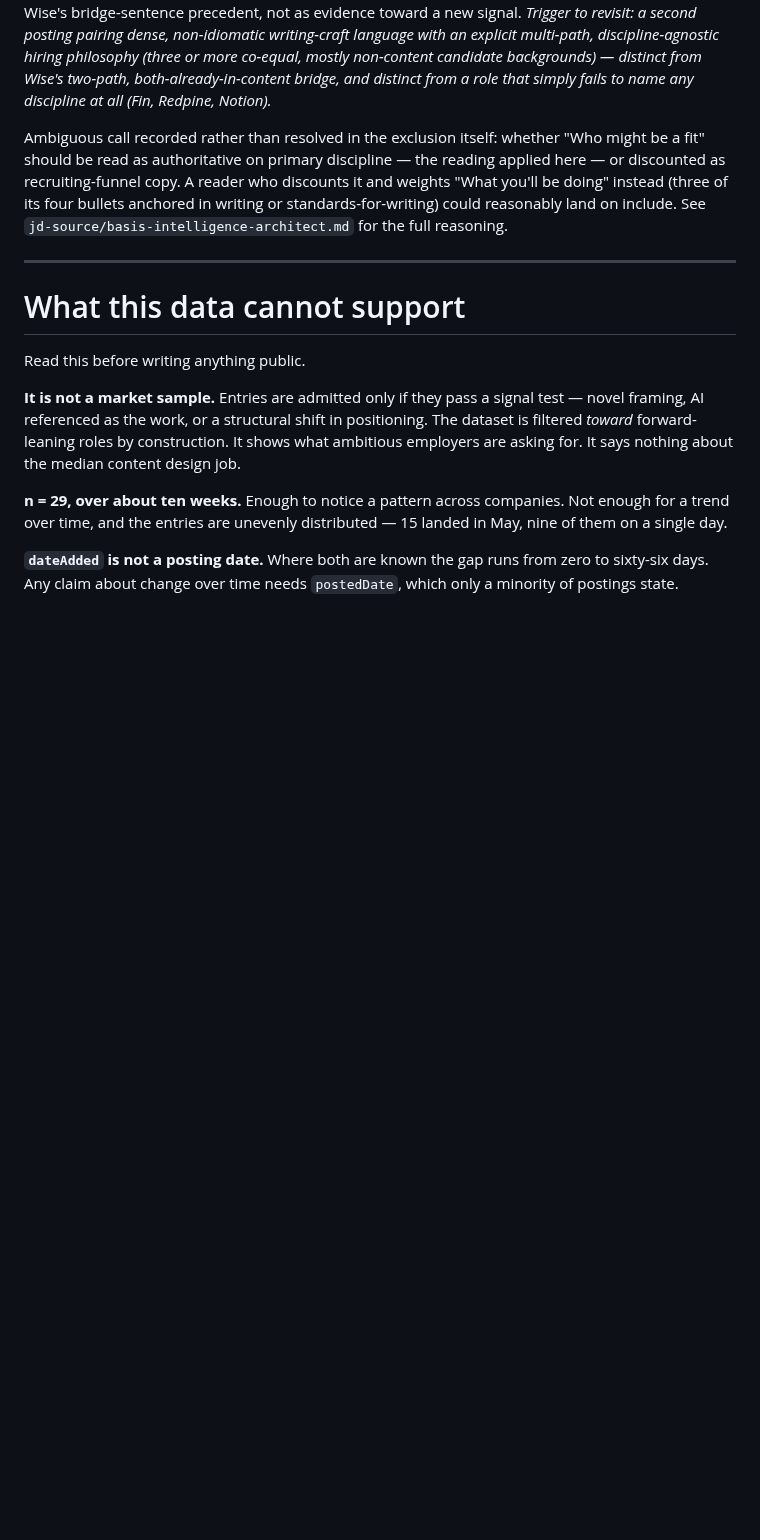
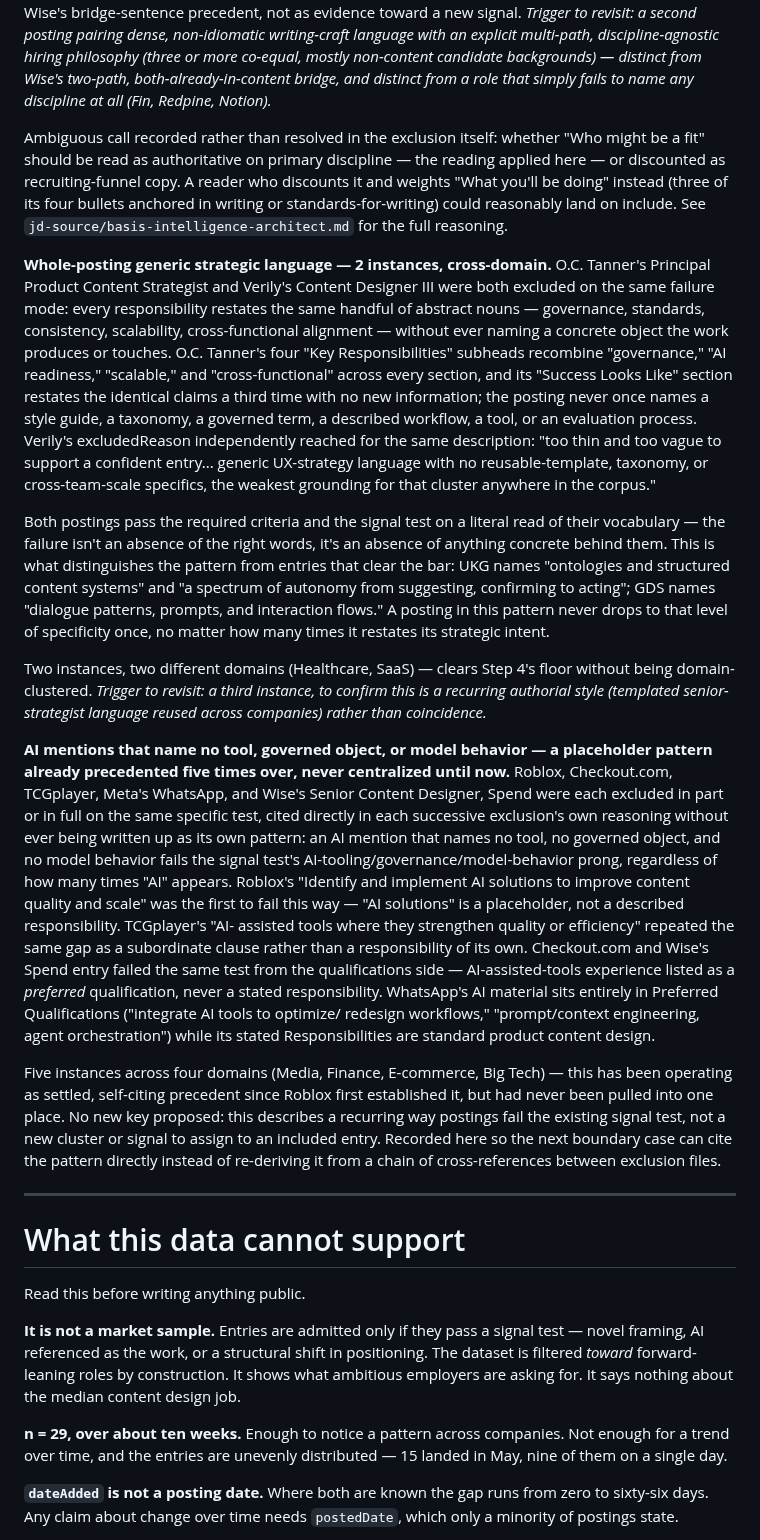
Before and after one commit to bertinoco/bco-signals, a Markdown page: jd-insights/findings.md, the part around the change. Drawn GitHub-style; blank space fills up the shorter version.

```diff
--- a/jd-insights/findings.md
+++ b/jd-insights/findings.md
@@ -733,6 +733,64 @@ four bullets anchored in writing or standards-for-writing) could reasonably
 land on include. See `jd-source/basis-intelligence-architect.md` for the full
 reasoning.
 
+**Whole-posting generic strategic language — 2 instances, cross-domain.**
+O.C. Tanner's Principal Product Content Strategist and Verily's Content
+Designer III were both excluded on the same failure mode: every
+responsibility restates the same handful of abstract nouns — governance,
+standards, consistency, scalability, cross-functional alignment — without
+ever naming a concrete object the work produces or touches. O.C. Tanner's
+four "Key Responsibilities" subheads recombine "governance," "AI readiness,"
+"scalable," and "cross-functional" across every section, and its "Success
+Looks Like" section restates the identical claims a third time with no new
+information; the posting never once names a style guide, a taxonomy, a
+governed term, a described workflow, a tool, or an evaluation process.
+Verily's excludedReason independently reached for the same description:
+"too thin and too vague to support a confident entry... generic UX-strategy
+language with no reusable-template, taxonomy, or cross-team-scale
+specifics, the weakest grounding for that cluster anywhere in the corpus."
+
+Both postings pass the required criteria and the signal test on a literal
+read of their vocabulary — the failure isn't an absence of the right words,
+it's an absence of anything concrete behind them. This is what distinguishes
+the pattern from entries that clear the bar: UKG names "ontologies and
+structured content systems" and "a spectrum of autonomy from suggesting,
+confirming to acting"; GDS names "dialogue patterns, prompts, and
+interaction flows." A posting in this pattern never drops to that level of
+specificity once, no matter how many times it restates its strategic intent.
+
+Two instances, two different domains (Healthcare, SaaS) — clears Step 4's
+floor without being domain-clustered. *Trigger to revisit: a third instance,
+to confirm this is a recurring authorial style (templated senior-strategist
+language reused across companies) rather than coincidence.*
+
+**AI mentions that name no tool, governed object, or model behavior — a
+placeholder pattern already precedented five times over, never centralized
+until now.** Roblox, Checkout.com, TCGplayer, Meta's WhatsApp, and Wise's
+Senior Content Designer, Spend were each excluded in part or in full on the
+same specific test, cited directly in each successive exclusion's own
+reasoning without ever being written up as its own pattern: an AI mention
+that names no tool, no governed object, and no model behavior fails the
+signal test's AI-tooling/governance/model-behavior prong, regardless of how
+many times "AI" appears. Roblox's "Identify and implement AI solutions to
+improve content quality and scale" was the first to fail this way — "AI
+solutions" is a placeholder, not a described responsibility. TCGplayer's "AI-
+assisted tools where they strengthen quality or efficiency" repeated the
+same gap as a subordinate clause rather than a responsibility of its own.
+Checkout.com and Wise's Spend entry failed the same test from the
+qualifications side — AI-assisted-tools experience listed as a *preferred*
+qualification, never a stated responsibility. WhatsApp's AI material sits
+entirely in Preferred Qualifications ("integrate AI tools to optimize/
+redesign workflows," "prompt/context engineering, agent orchestration")
+while its stated Responsibilities are standard product content design.
+
+Five instances across four domains (Media, Finance, E-commerce, Big Tech) —
+this has been operating as settled, self-citing precedent since Roblox first
+established it, but had never been pulled into one place. No new key
+proposed: this describes a recurring way postings fail the existing signal
+test, not a new cluster or signal to assign to an included entry. Recorded
+here so the next boundary case can cite the pattern directly instead of
+re-deriving it from a chain of cross-references between exclusion files.
+
 ---
 
 # What this data cannot support
```
Also changed, not shown: jd-source/oc-tanner-principal-product-content-strategist.md (added, +134 -0 lines).
